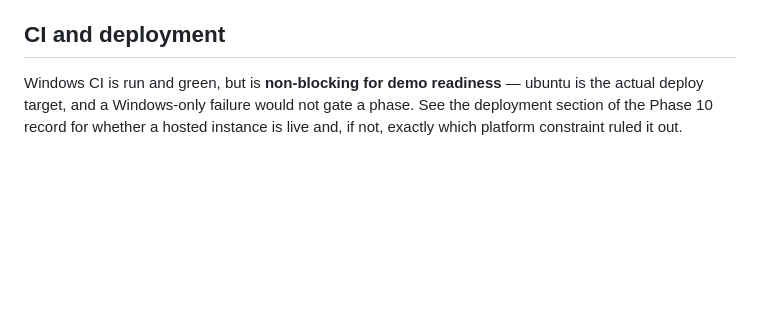
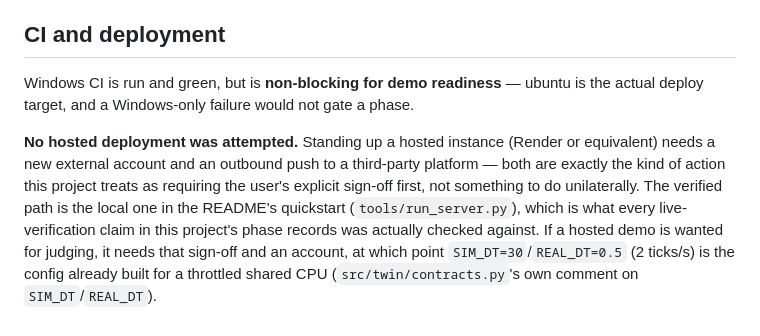
Before and after one commit to shreshtag30/linetwin, a Markdown page: docs/LIMITATIONS.md, the part around the change. GitHub-like rendering; blank space fills up the shorter version.

```diff
--- a/docs/LIMITATIONS.md
+++ b/docs/LIMITATIONS.md
@@ -82,6 +82,13 @@ leadership view's own panel copy says so directly rather than only in this docum
 ## CI and deployment
 
 Windows CI is run and green, but is **non-blocking for demo readiness** — ubuntu is the actual
-deploy target, and a Windows-only failure would not gate a phase. See the deployment section of the
-Phase 10 record for whether a hosted instance is live and, if not, exactly which platform
-constraint ruled it out.
+deploy target, and a Windows-only failure would not gate a phase.
+
+**No hosted deployment was attempted.** Standing up a hosted instance (Render or equivalent) needs
+a new external account and an outbound push to a third-party platform — both are exactly the kind
+of action this project treats as requiring the user's explicit sign-off first, not something to do
+unilaterally. The verified path is the local one in the README's quickstart (`tools/run_server.py`),
+which is what every live-verification claim in this project's phase records was actually checked
+against. If a hosted demo is wanted for judging, it needs that sign-off and an account, at which
+point `SIM_DT=30`/`REAL_DT=0.5` (2 ticks/s) is the config already built for a throttled shared CPU
+(`src/twin/contracts.py`'s own comment on `SIM_DT`/`REAL_DT`).
```
Also changed, not shown: docs/VIDEO_SCRIPT.md (added, +81 -0 lines), docs/phases/phase-10-multi-persona-submission.md (added, +159 -0 lines).
